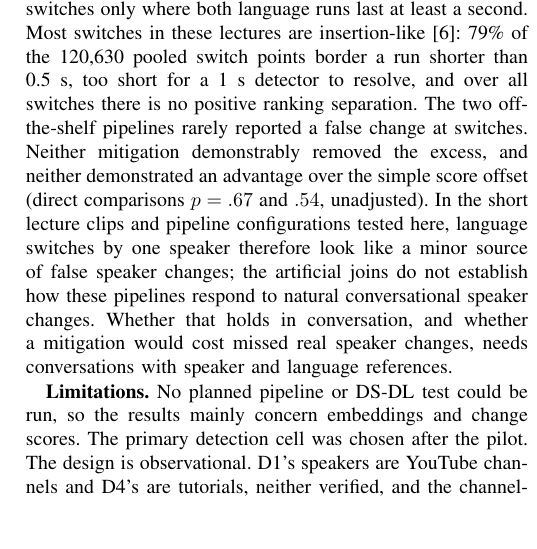
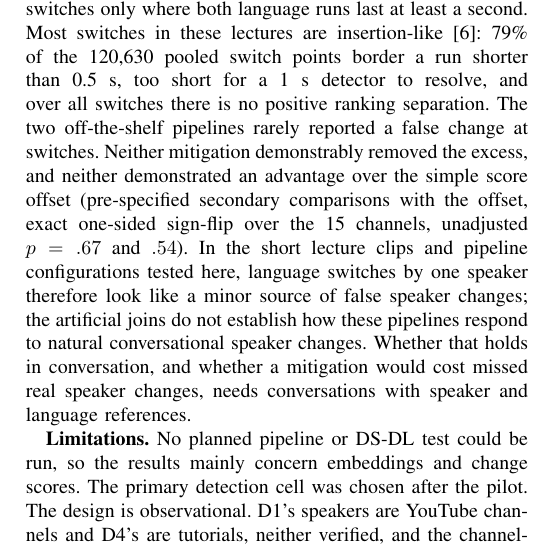
Before and after one commit to ishangautam7/nepali-cs-diarization, a LaTeX paper (paper/main.tex): part of one column of page 6 of 7, cut so that both start at the same text, the shorter picture padded with empty space. Compiled offline with pdfLaTeX.

Commit message:
Paper: name the test behind the mitigation-vs-offset p-values (pre-specified secondary)

```diff
--- a/paper/main.tex
+++ b/paper/main.tex
@@ -486,7 +486,7 @@ The change score tells a narrower story. It is higher at switches only where bot
 runs last at least a second. Most switches in these lectures are
 insertion-like~\cite{muysken2000}: 79\% of the 120{,}630 pooled switch points border a run
 shorter than 0.5~s, too short for a 1~s detector to resolve, and over all switches there is no positive ranking separation. The two off-the-shelf pipelines rarely reported a false change at
-switches. Neither mitigation demonstrably removed the excess, and neither demonstrated an advantage over the simple score offset (direct comparisons $p=.67$ and $.54$, unadjusted). In the short lecture clips and pipeline configurations tested here, language switches by one speaker therefore look like a minor source of false speaker changes; the artificial joins do not establish how these pipelines respond to natural conversational speaker changes. Whether that holds in conversation, and whether
+switches. Neither mitigation demonstrably removed the excess, and neither demonstrated an advantage over the simple score offset (pre-specified secondary comparisons with the offset, exact one-sided sign-flip over the 15 channels, unadjusted $p=.67$ and $.54$). In the short lecture clips and pipeline configurations tested here, language switches by one speaker therefore look like a minor source of false speaker changes; the artificial joins do not establish how these pipelines respond to natural conversational speaker changes. Whether that holds in conversation, and whether
 a mitigation would cost missed real speaker changes, needs conversations with speaker and
 language references.
 
```
Also changed, not shown: paper/arxiv/Gautam_codeswitch_diarization.pdf, 1 other file.
